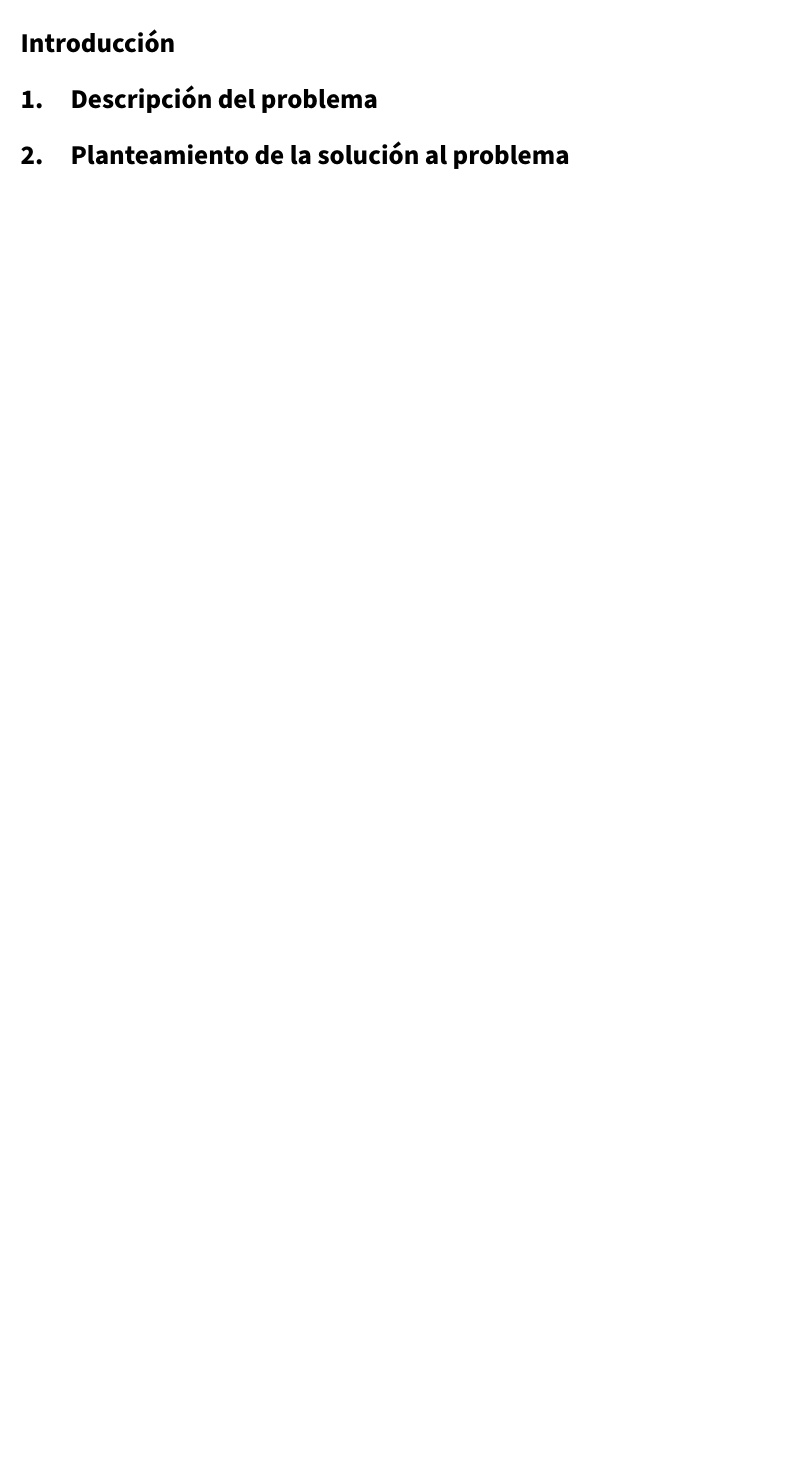
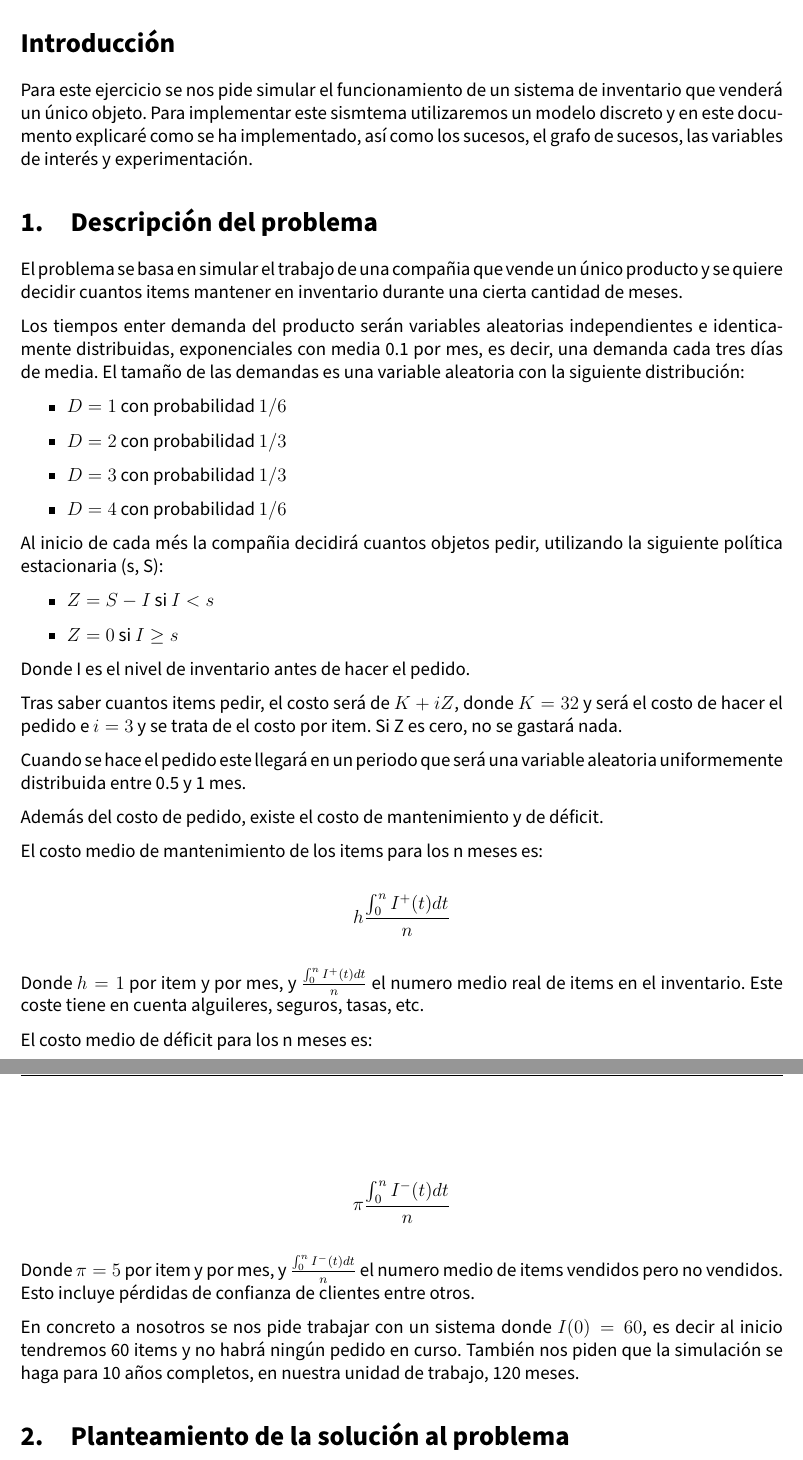
Before and after one commit to advy99/SS, a LaTeX document (Ejercicios_teoria/Ejercicio_modelos_discretos/memoria/SS_memoria_modelos_discretos.tex): part of page 3 of 6 before the commit and two parts of pages 3 and 4 of 7 after it, the two joined at a grey line, cut so that both start at the same text, the shorter picture padded with empty space. Compiled offline with pdfLaTeX.

Commit message:
descripcion del problema

```diff
--- a/Ejercicios_teoria/Ejercicio_modelos_discretos/memoria/SS_memoria_modelos_discretos.tex
+++ b/Ejercicios_teoria/Ejercicio_modelos_discretos/memoria/SS_memoria_modelos_discretos.tex
@@ -173,8 +173,50 @@ Sistema de inventario.\hspace{0.05cm} }
 
 \section*{Introducción}
 
+Para este ejercicio se nos pide simular el funcionamiento de un sistema de inventario que venderá un único objeto. Para implementar este sismtema utilizaremos un modelo discreto y en este documento explicaré como se ha implementado, así como los sucesos, el grafo de sucesos, las variables de interés y experimentación.
 
 \section{Descripción del problema}
+
+El problema se basa en simular el trabajo de una compañia que vende un único producto y se quiere decidir cuantos items mantener en inventario durante una cierta cantidad de meses.
+
+Los tiempos enter demanda del producto serán variables aleatorias independientes e identicamente distribuidas, exponenciales con media 0.1 por mes, es decir, una demanda cada tres días de media. El tamaño de las demandas es una variable aleatoria con la siguiente distribución:
+
+\begin{itemize}
+	\item $D = 1$ con probabilidad $1/6$
+	\item $D = 2$ con probabilidad $1/3$
+	\item $D = 3$ con probabilidad $1/3$
+	\item $D = 4$ con probabilidad $1/6$
+\end{itemize}
+
+
+Al inicio de cada més la compañia decidirá cuantos objetos pedir, utilizando la siguiente política estacionaria (s, S):
+
+\begin{itemize}
+	\item $Z = S - I$ si $I < s$
+	\item $Z = 0$ si $I \geq s$
+\end{itemize}
+
+Donde I es el nivel de inventario antes de hacer el pedido.
+
+Tras saber cuantos items pedir, el costo será de $K + iZ$, donde $K = 32$ y será el costo de hacer el pedido e $i = 3$ y se trata de el costo por item. Si Z es cero, no se gastará nada.
+
+Cuando se hace el pedido este llegará en un periodo que será una variable aleatoria uniformemente distribuida entre 0.5 y 1 mes.
+
+Además del costo de pedido, existe el costo de mantenimiento y de déficit.
+
+El costo medio de mantenimiento de los items para los n meses es:
+
+\[ h \frac{\int_0^n I^+ (t) dt}{n} \]
+
+Donde $h = 1$ por item y por mes, y $\frac{\int_0^n I^+ (t) dt}{n}$ el numero medio real de items en el inventario. Este coste tiene en cuenta alguileres, seguros, tasas, etc.
+
+El costo medio de déficit para los n meses es:
+
+\[ \pi \frac{\int_0^n I^- (t) dt}{n} \]
+
+Donde $\pi = 5$ por item y por mes, y $\frac{\int_0^n I^- (t) dt}{n}$ el numero medio de items vendidos pero no vendidos. Esto incluye pérdidas de confianza de clientes entre otros.
+
+En concreto a nosotros se nos pide trabajar con un sistema donde $I(0) = 60$, es decir al inicio tendremos 60 items y no habrá ningún pedido en curso. También nos piden que la simulación se haga para 10 años completos, en nuestra unidad de trabajo, 120 meses.
 
 
 \section{Planteamiento de la solución al problema}
```
